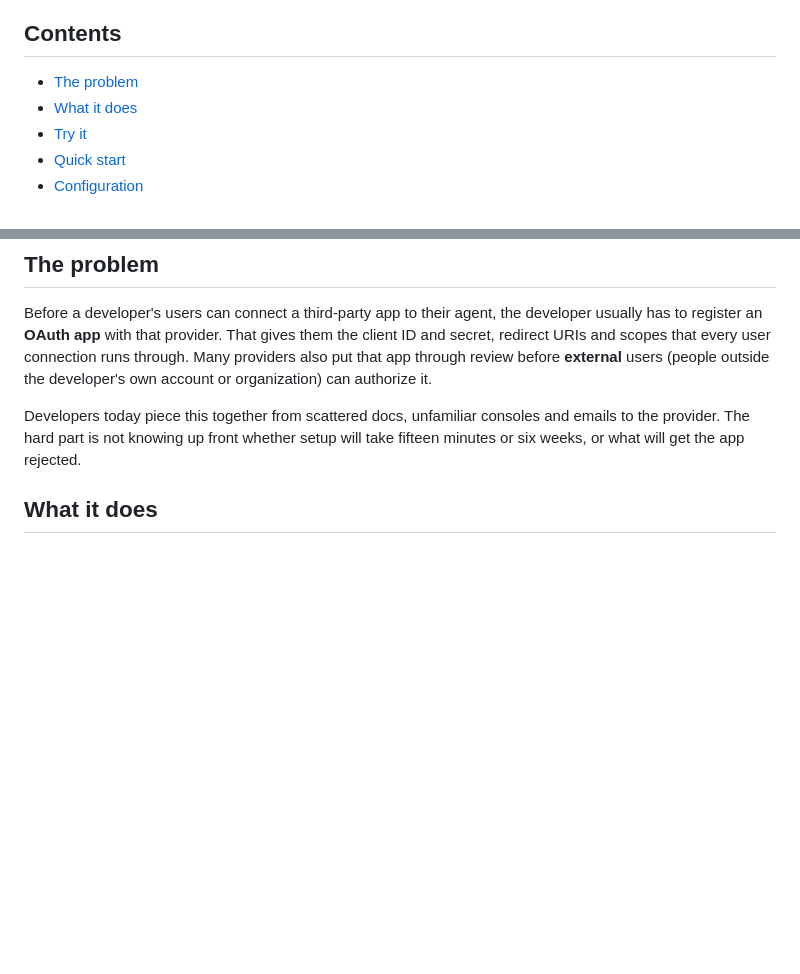
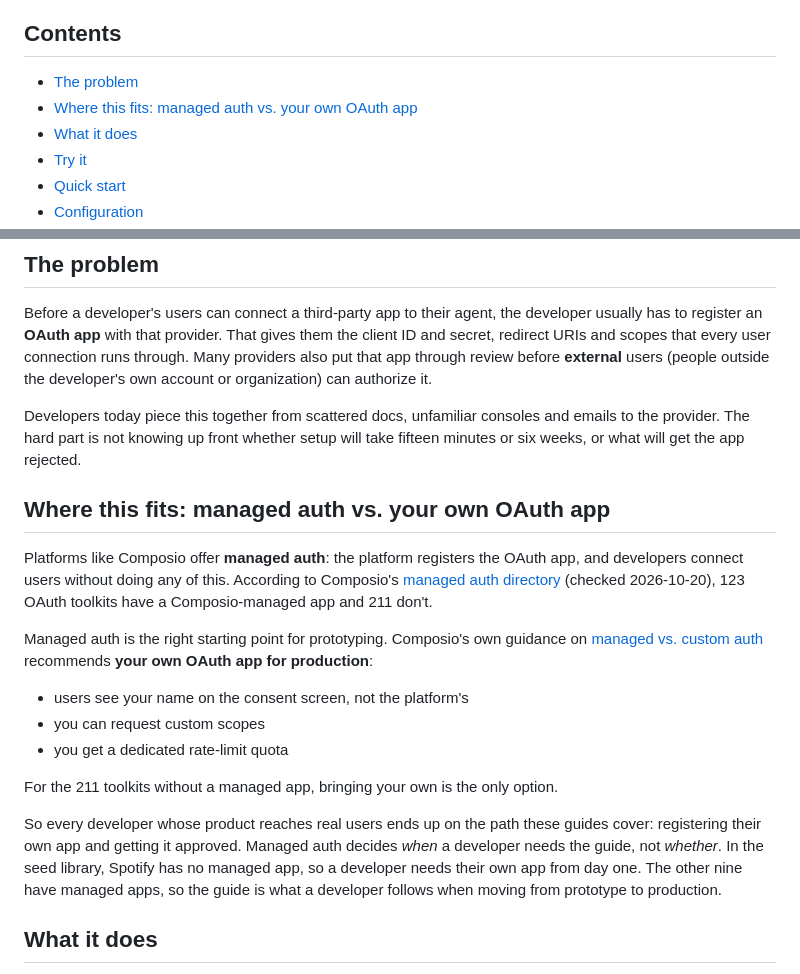
Before and after one commit to code-infected/oauth-guide-agent, a Markdown page: README.md, 2 parts joined by grey strips. Drawn GitHub-style; blank space fills up the shorter version.

Commit message:
Explain where the guides fit relative to managed auth

```diff
--- a/README.md
+++ b/README.md
@@ -9,6 +9,7 @@
 ## Contents
 
 - [The problem](#the-problem)
+- [Where this fits: managed auth vs. your own OAuth app](#where-this-fits-managed-auth-vs-your-own-oauth-app)
 - [What it does](#what-it-does)
 - [Try it](#try-it)
 - [Quick start](#quick-start)
@@ -26,6 +27,19 @@
 Before a developer's users can connect a third-party app to their agent, the developer usually has to register an **OAuth app** with that provider. That gives them the client ID and secret, redirect URIs and scopes that every user connection runs through. Many providers also put that app through review before **external** users (people outside the developer's own account or organization) can authorize it.
 
 Developers today piece this together from scattered docs, unfamiliar consoles and emails to the provider. The hard part is not knowing up front whether setup will take fifteen minutes or six weeks, or what will get the app rejected.
+
+## Where this fits: managed auth vs. your own OAuth app
+
+Platforms like Composio offer **managed auth**: the platform registers the OAuth app, and developers connect users without doing any of this. According to Composio's [managed auth directory](https://docs.composio.dev/toolkits/managed-auth) (checked 2026-10-20), 123 OAuth toolkits have a Composio-managed app and 211 don't.
+
+Managed auth is the right starting point for prototyping. Composio's own guidance on [managed vs. custom auth](https://docs.composio.dev/docs/custom-app-vs-managed-app) recommends **your own OAuth app for production**:
+- users see your name on the consent screen, not the platform's
+- you can request custom scopes
+- you get a dedicated rate-limit quota
+
+For the 211 toolkits without a managed app, bringing your own is the only option.
+
+So every developer whose product reaches real users ends up on the path these guides cover: registering their own app and getting it approved. Managed auth decides *when* a developer needs the guide, not *whether*. In the seed library, Spotify has no managed app, so a developer needs their own app from day one. The other nine have managed apps, so the guide is what a developer follows when moving from prototype to production.
 
 ## What it does
 
```
